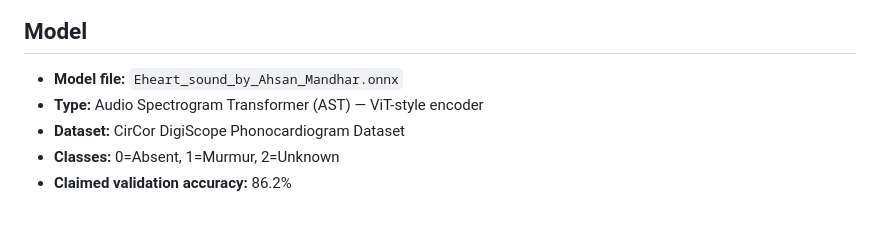
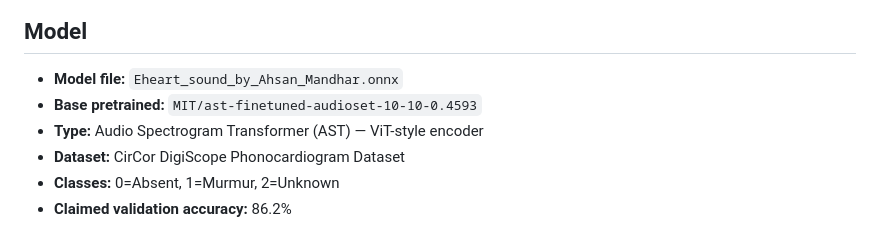
Before and after one commit to ahsanmandhar-ui/heart-murmur-pwa, a Markdown page: README.md, the part around the change. GitHub-like rendering.

Commit message:
Add base pretrained model reference

```diff
--- a/README.md
+++ b/README.md
@@ -6,6 +6,7 @@ A multi-agent heart sound detector using the **Eheart_sound_by_Ahsan_Mandhar.onn
 
 ## Model
 - **Model file:** `Eheart_sound_by_Ahsan_Mandhar.onnx`
+- **Base pretrained:** `MIT/ast-finetuned-audioset-10-10-0.4593`
 - **Type:** Audio Spectrogram Transformer (AST) — ViT-style encoder
 - **Dataset:** CirCor DigiScope Phonocardiogram Dataset
 - **Classes:** 0=Absent, 1=Murmur, 2=Unknown
```
